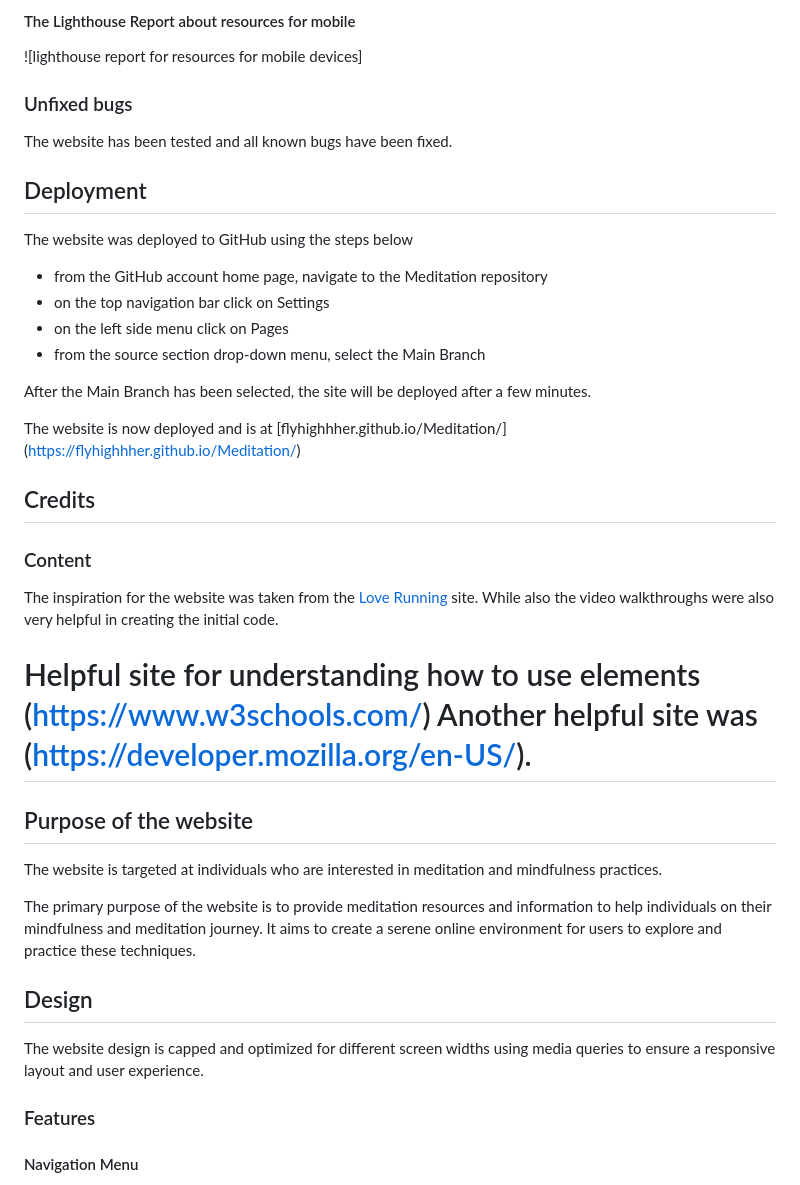
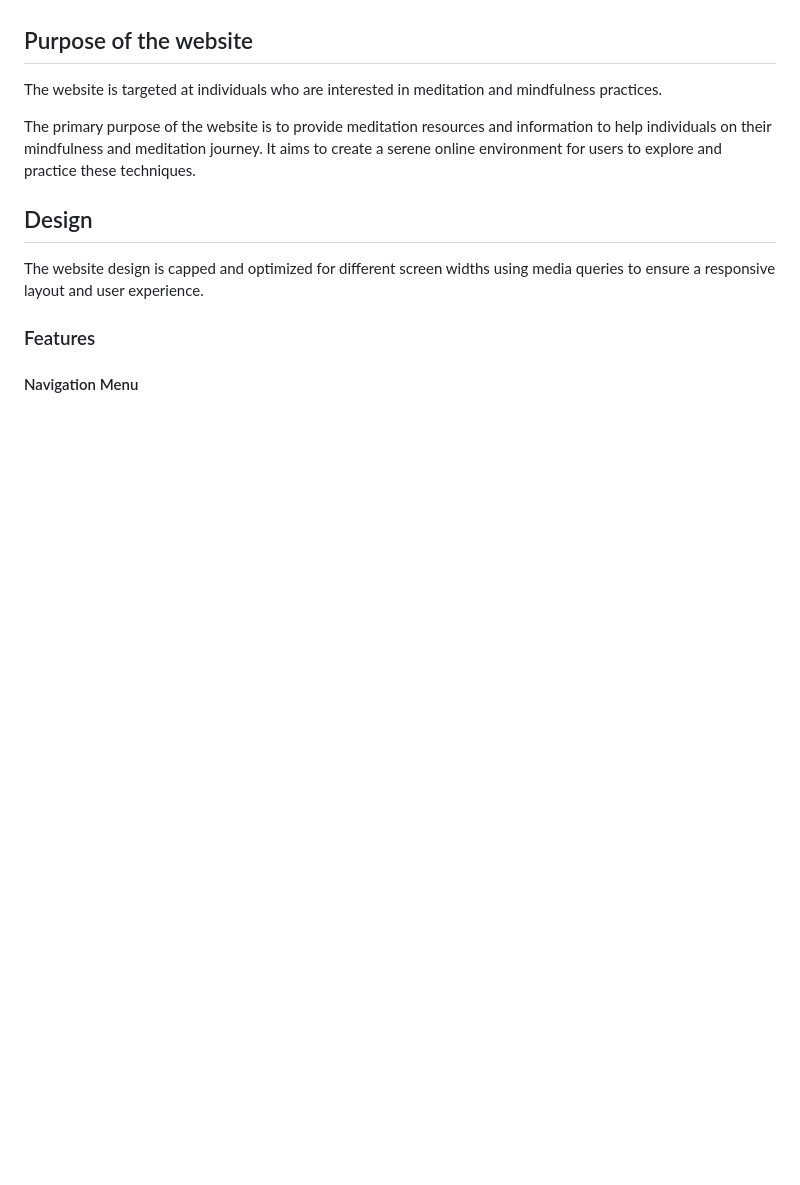
Before and after one commit to FlyHighhher/Meditation, a Markdown page: README.md, the part around one of its changes. Rendered like a GitHub page; blank space fills up the shorter version.

```diff
--- a/README.md
+++ b/README.md
@@ -121,33 +8,3 @@ The lighthouse report was created for desktops and mobiles for pages home, techn
-#### The Lighthouse Report about resources for mobile
-
-![lighthouse report for resources for mobile devices]
-
-### Unfixed bugs
-
-The website has been tested and all known bugs have been fixed.
-
-## Deployment
-
-The website was deployed to GitHub using the steps below
-
-- from the GitHub account home page, navigate to the Meditation repository
-- on the top navigation bar click on Settings
-- on the left side menu click on Pages
-- from the source section drop-down menu, select the Main Branch
-
-After the Main Branch has been selected, the site will be deployed after a few minutes.
-
-The website is now deployed and is at [flyhighhher.github.io/Meditation/] (<https://flyhighhher.github.io/Meditation/>)
-
-## Credits
-
-### Content
-
-The inspiration for the website was taken from the [Love Running](https://github.com/Code-Institute-Solutions/readme-template) site. While also the video walkthroughs were also very helpful in creating the initial code.
-
-Helpful site for understanding how to use elements (<https://www.w3schools.com/>)
-Another helpful site was (<https://developer.mozilla.org/en-US/>).
-=======
 
 ## Purpose of the website
 
```
Also changed, not shown: other parts of README.md (+6 -121 lines), assets/images/lighthouse-desktop-home.png (added), assets/images/lighthouse-desktop-resources.png (added), assets/images/lighthouse-desktop-techniques.png (added), assets/images/lighthouse-mobile-home.png (added), assets/images/lighthouse-mobile-resources.png (added), assets/images/lighthouse-mobile-techniques.png (added).
